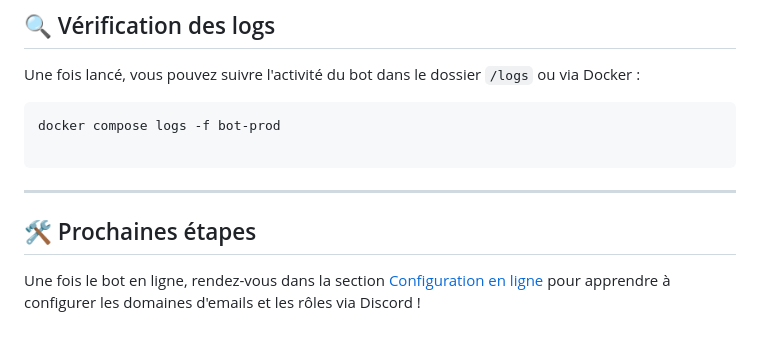
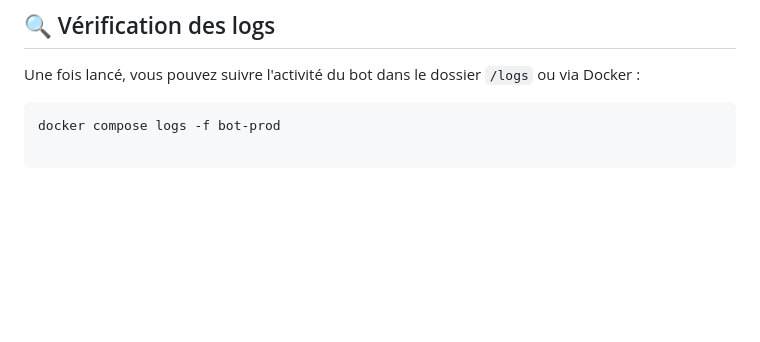
Before and after one commit to maxland255/IRDiscordBot, a Markdown page: doc/01-deployment/setup.md, the part around the change. Rendered like a GitHub page; blank space fills up the shorter version.

````diff
--- a/doc/01-deployment/setup.md
+++ b/doc/01-deployment/setup.md
@@ -145,11 +145,3 @@ Une fois lancé, vous pouvez suivre l'activité du bot dans le dossier `/logs` o
 docker compose logs -f bot-prod
 
 ```
-
----
-
-## 🛠 Prochaines étapes
-
-Une fois le bot en ligne, rendez-vous dans la
-section [Configuration en ligne](https://www.google.com/search?q=./configuration.md) pour apprendre à configurer les
-domaines d'emails et les rôles via Discord !
````
Also changed, not shown: doc/01-deployment/configuration.md (+0 -9 lines).
